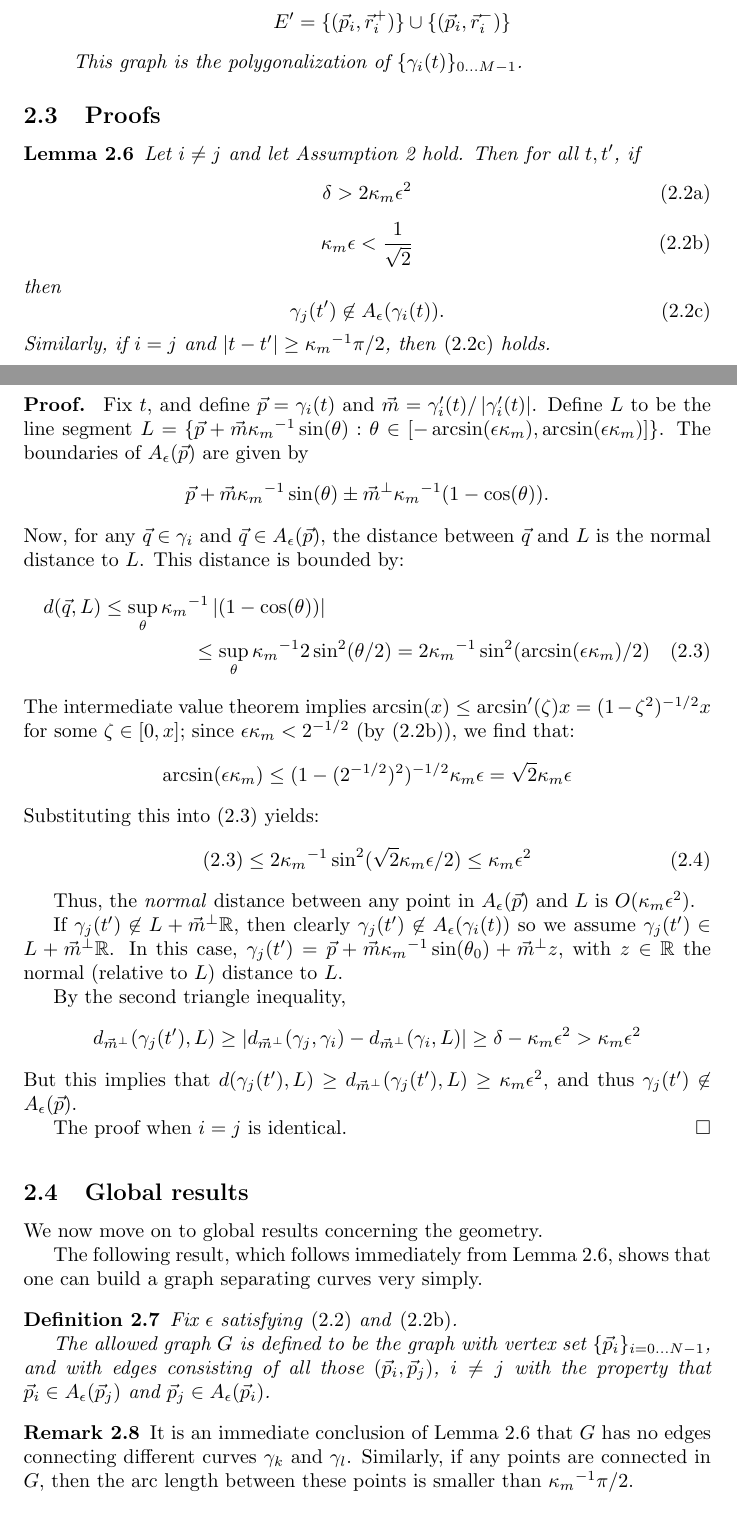
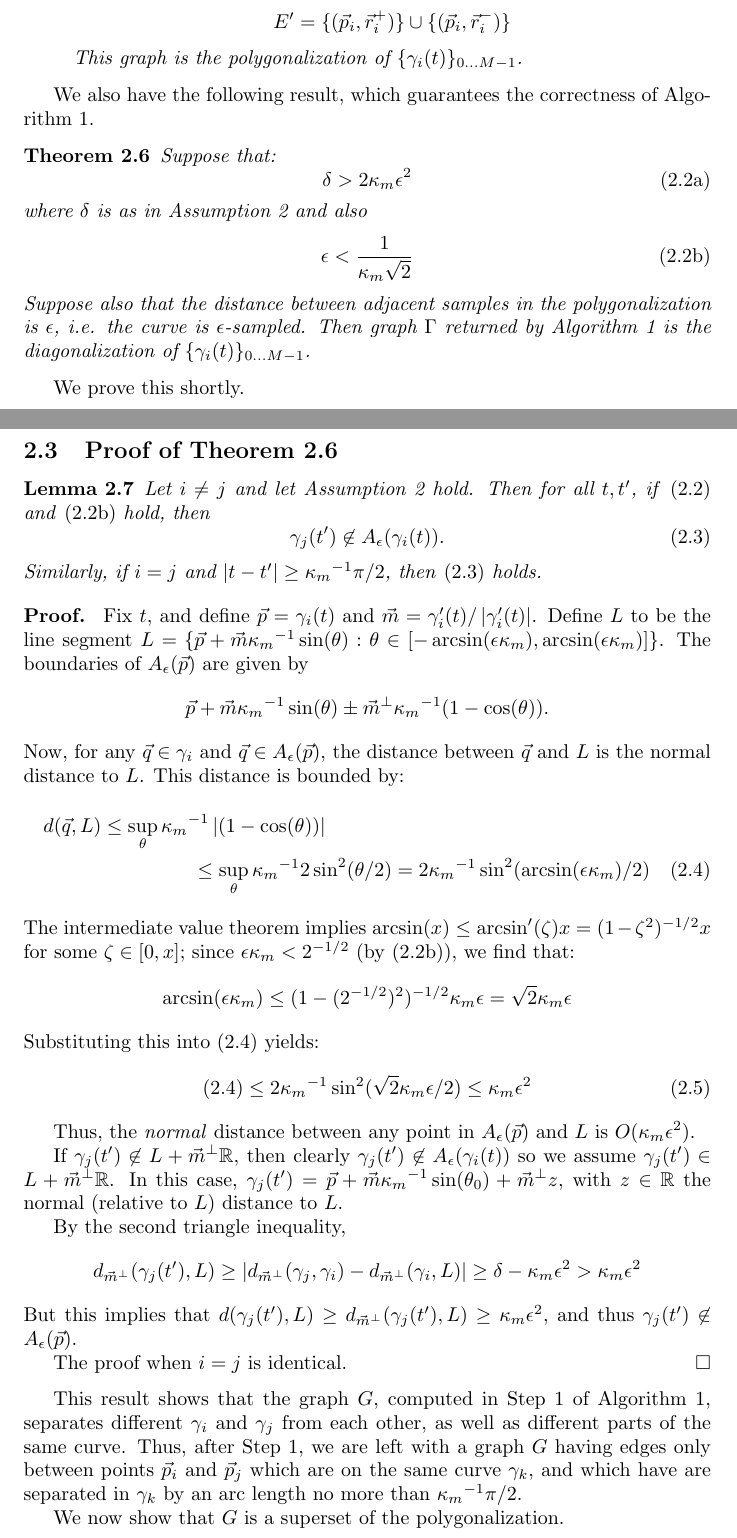
Before and after one commit to stucchio/connect-the-surfels-paper, a LaTeX document (ctd.tex): two parts of pages 4 and 5 of 6 before the commit and two parts of pages 4 and 5 of 7 after it, joined at a grey line, cut so that both start at the same text. Compiled offline with pdfLaTeX; a missing bibliography style is replaced by a similar one.

Commit message:
Reworked paper, turned section right after algorithm is introduced into a proof that the algorithm works. Added main theorem.
darcs-hash:20080611234434-be1bf-4bb3edf3a879e2f43493d3a6c65f685a7577eb0c.gz

```diff
--- a/ctd.tex
+++ b/ctd.tex
@@ -260,27 +260,36 @@ We are now ready to describe the polygonalization algorithm.
 
 \end{algo}
 
+We also have the following result, which guarantees the correctness of Algorithm \ref{algo:polygonalization}.
 
-\subsection{Proofs}
-
-\begin{lemma}
-  \label{lem:separationAllowedRegions}
-  Let $i \neq j$ and let Assumption \ref{ass:separation} hold. Then for all $t, t'$, if
+\begin{theorem}
+  \label{thm:proofOfAlgo}
+  Suppose that:
   \begin{subequations}
     \label{eq:separationCondition}
     \begin{equation}
       \delta > 2\kmax \epsilon^{2}
     \end{equation}
+    where $\curvesep$ is as in Assumption \ref{ass:separation} and also
     \begin{equation}
       \label{eq:constraintOnkmaxEpsilon}
-      \kmax \epsilon < \frac{1}{\sqrt{2}}
-    \end{equation}
-    then
-    \begin{equation}
-      \label{eq:connectionsBetweenDifferentCurvesNotAllowed}
-      \gamma_{j}(t')  \nin  \allowed{\epsilon}{\gamma_{i}(t)}.
+      \epsilon < \frac{1}{ \kmax \sqrt{2}}
     \end{equation}
   \end{subequations}
+  Suppose also that the distance between adjacent samples in the polygonalization is $\epsilon$, i.e. the curve is $\epsilon$-sampled. Then graph $\Gamma$ returned by Algorithm \ref{algo:polygonalization} is the diagonalization of $\curveSet$.
+\end{theorem}
+
+We prove this shortly.
+
+\subsection{Proof of Theorem \ref{thm:proofOfAlgo}}
+
+\begin{lemma}
+  \label{lem:separationAllowedRegions}
+  Let $i \neq j$ and let Assumption \ref{ass:separation} hold. Then for all $t, t'$, if \eqref{eq:separationCondition} and \eqref{eq:constraintOnkmaxEpsilon} hold, then
+  \begin{equation}
+    \label{eq:connectionsBetweenDifferentCurvesNotAllowed}
+    \gamma_{j}(t')  \nin  \allowed{\epsilon}{\gamma_{i}(t)}.
+  \end{equation}
   Similarly, if $i=j$ and $\abs{t-t'} \geq \kmax^{-1} \pi/2$, then \eqref{eq:connectionsBetweenDifferentCurvesNotAllowed} holds.
 \end{lemma}
 \begin{proof}
@@ -320,21 +329,9 @@ But this implies that $d(\gamma_{j}(t'), L) \geq d_{\vm^{\perp}}(\gamma_{j}(t'),
 The proof when $i=j$ is identical.
 \end{proof}
 
-\subsection{Global results}
+This result shows that the graph $G$, computed in Step 1 of Algorithm \ref{algo:polygonalization}, separates different $\gamma_{i}$ and $\gamma_{j}$ from each other, as well as different parts of the same curve. Thus, after Step 1, we are left with a graph $G$ having edges only between points $\vp_{i}$ and $\vp_{j}$ which are on the same curve $\gamma_{k}$, and which have are separated in $\gamma_{k}$ by an arc length no more than $\kmaxi \pi/2$.
 
-We now move on to global results concerning the geometry.
-
-The following result, which follows immediately from Lemma \ref{lem:separationAllowedRegions}, shows that one can build a graph separating curves very simply.
-
-\begin{definition}
-  Fix $\epsilon$ satisfying \eqref{eq:separationCondition} and \eqref{eq:constraintOnkmaxEpsilon}.
-
-  The allowed graph $G$ is defined to be the graph with vertex set $\pointData$, and with edges consisting of all those $(\vp_{i},\vp_{j})$, $i \neq j$ with the property that $\vp_{i} \in \allowed{\epsilon}{\vp_{j}}$ and $\vp_{j} \in \allowed{\epsilon}{\vp_{i}}$.
-\end{definition}
-
-\begin{remark}
-  It is an immediate conclusion of Lemma \ref{lem:separationAllowedRegions} that $G$ has no edges connecting different curves $\gamma_{k}$ and $\gamma_{l}$. Similarly, if any points are connected in $G$, then the arc length between these points is smaller than $\kmaxi \pi/2$.
-\end{remark}
+We now show that $G$ is a superset of the polygonalization.
 
 \begin{proposition}
   Suppose the point data $\pointData$ is $\epsilon$-sampled, i.e. if two points $\vp_{i}$ and $\vp_{j}$ are adjacent on the curve $\gamma_{k}$, then the \emph{arc length} between $\vp_{i}$ and $\vp_{j}$ is bounded by $\epsilon$. Then $G$ contains the polygonalization of $\curveSet$.
```
Also changed, not shown: ctd.tex (15 more changed lines).
